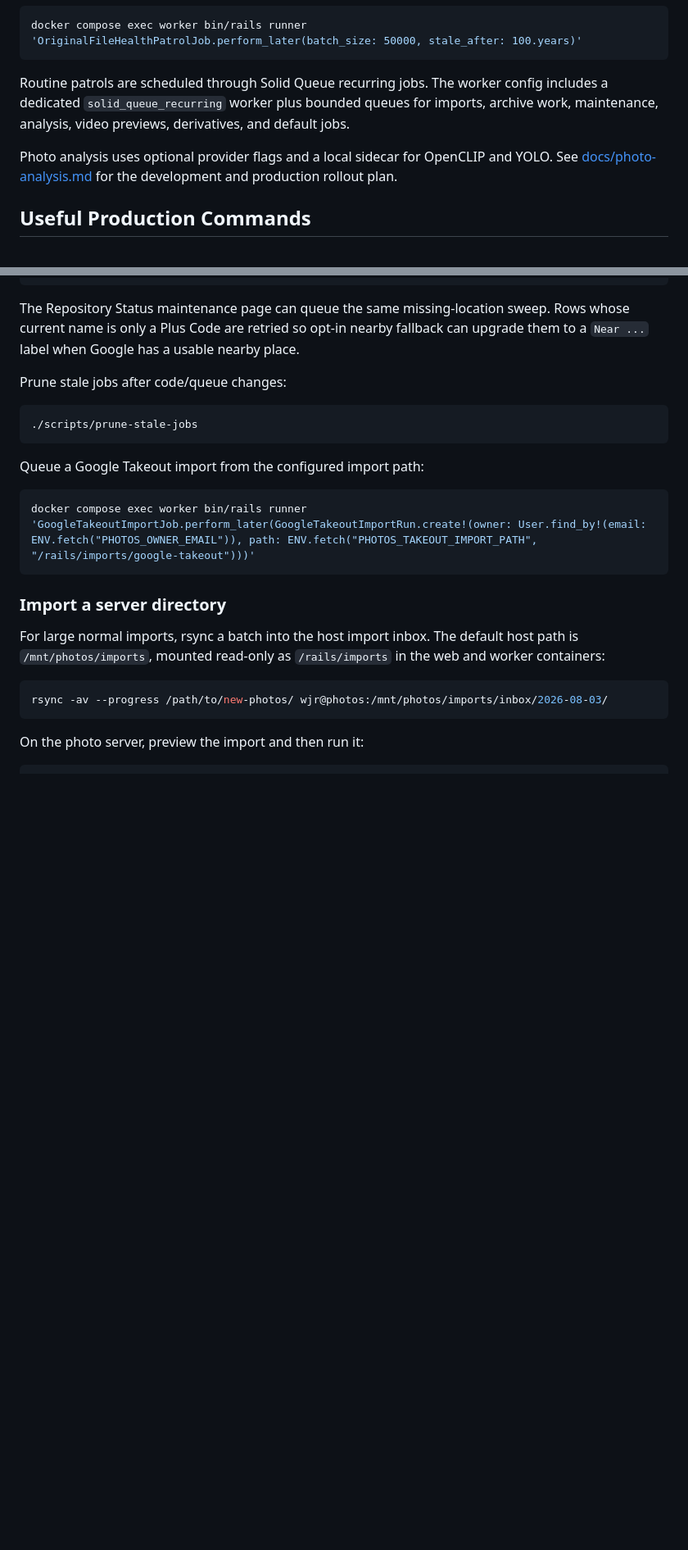
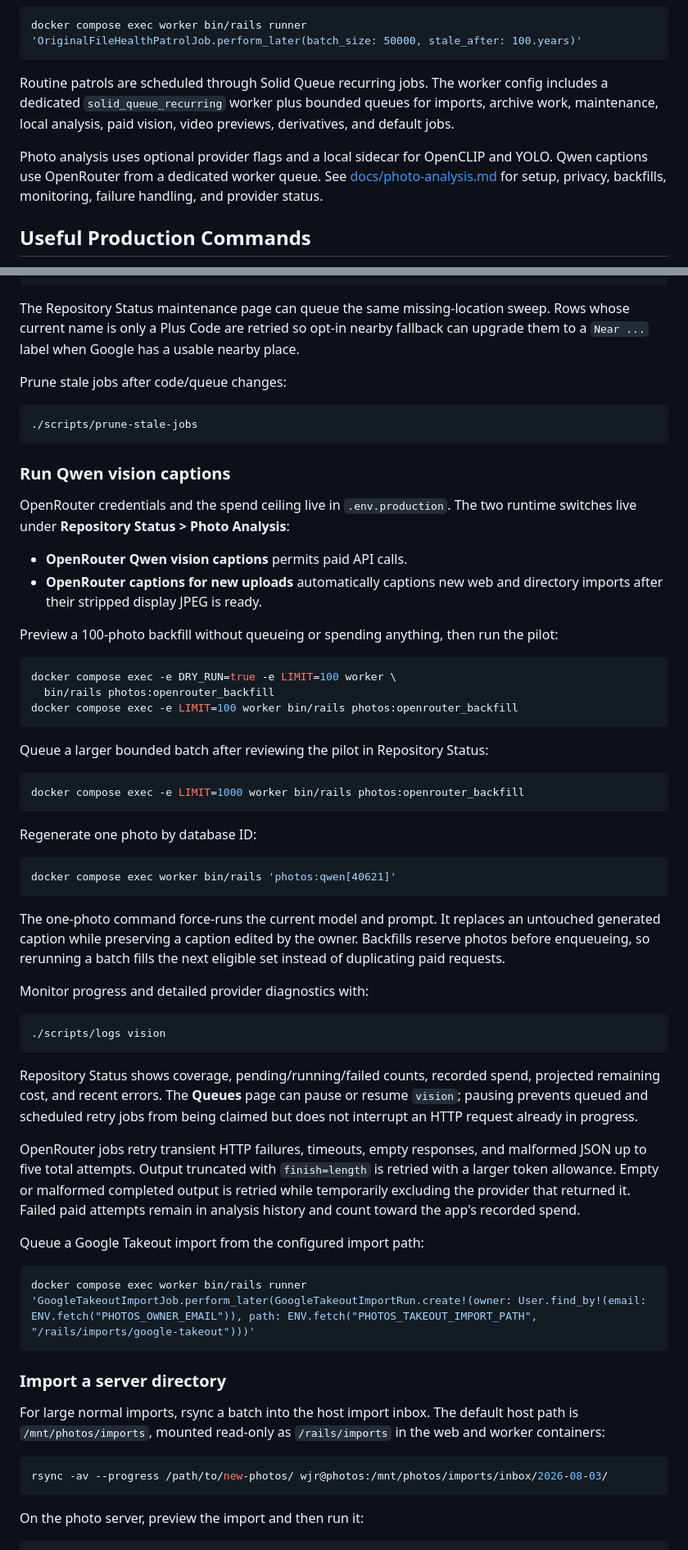
Before and after one commit to wjrus/photos, a Markdown page: README.md, 2 parts joined by grey strips. Shown at 82% size. GitHub-like rendering; blank space fills up the shorter version.

Commit message:
Update photo analysis operations documentation

````diff
--- a/README.md
+++ b/README.md
@@ -179,11 +179,12 @@ Queue a baseline repository scan from `/repository_status` with `Queue baseline
 docker compose exec worker bin/rails runner 'OriginalFileHealthPatrolJob.perform_later(batch_size: 50000, stale_after: 100.years)'
 ```
 
-Routine patrols are scheduled through Solid Queue recurring jobs. The worker config includes a dedicated `solid_queue_recurring` worker plus bounded queues for imports, archive work, maintenance, analysis, video previews, derivatives, and default jobs.
+Routine patrols are scheduled through Solid Queue recurring jobs. The worker config includes a dedicated `solid_queue_recurring` worker plus bounded queues for imports, archive work, maintenance, local analysis, paid vision, video previews, derivatives, and default jobs.
 
 Photo analysis uses optional provider flags and a local sidecar for OpenCLIP and
-YOLO. See [docs/photo-analysis.md](docs/photo-analysis.md) for the development
-and production rollout plan.
+YOLO. Qwen captions use OpenRouter from a dedicated worker queue. See
+[docs/photo-analysis.md](docs/photo-analysis.md) for setup, privacy, backfills,
+monitoring, failure handling, and provider status.
 
 ## Useful Production Commands
 
@@ -251,6 +257,58 @@ Prune stale jobs after code/queue changes:
 ```sh
 ./scripts/prune-stale-jobs
 ```
+
+### Run Qwen vision captions
+
+OpenRouter credentials and the spend ceiling live in `.env.production`. The two
+runtime switches live under **Repository Status > Photo Analysis**:
+
+- **OpenRouter Qwen vision captions** permits paid API calls.
+- **OpenRouter captions for new uploads** automatically captions new web and
+  directory imports after their stripped display JPEG is ready.
+
+Preview a 100-photo backfill without queueing or spending anything, then run the
+pilot:
+
+```sh
+docker compose exec -e DRY_RUN=true -e LIMIT=100 worker \
+  bin/rails photos:openrouter_backfill
+docker compose exec -e LIMIT=100 worker bin/rails photos:openrouter_backfill
+```
+
+Queue a larger bounded batch after reviewing the pilot in Repository Status:
+
+```sh
+docker compose exec -e LIMIT=1000 worker bin/rails photos:openrouter_backfill
+```
+
+Regenerate one photo by database ID:
+
+```sh
+docker compose exec worker bin/rails 'photos:qwen[40621]'
+```
+
+The one-photo command force-runs the current model and prompt. It replaces an
+untouched generated caption while preserving a caption edited by the owner.
+Backfills reserve photos before enqueueing, so rerunning a batch fills the next
+eligible set instead of duplicating paid requests.
+
+Monitor progress and detailed provider diagnostics with:
+
+```sh
+./scripts/logs vision
+```
+
+Repository Status shows coverage, pending/running/failed counts, recorded spend,
+projected remaining cost, and recent errors. The **Queues** page can pause or
+resume `vision`; pausing prevents queued and scheduled retry jobs from being
+claimed but does not interrupt an HTTP request already in progress.
+
+OpenRouter jobs retry transient HTTP failures, timeouts, empty responses, and
+malformed JSON up to five total attempts. Output truncated with `finish=length`
+is retried with a larger token allowance. Empty or malformed completed output is
+retried while temporarily excluding the provider that returned it. Failed paid
+attempts remain in analysis history and count toward the app's recorded spend.
 
 Queue a Google Takeout import from the configured import path:
 
````
Also changed, not shown: other parts of README.md (+16 -3 lines), docs/deploy.md (+29 -1 lines), docs/photo-analysis.md (+270 -163 lines).
